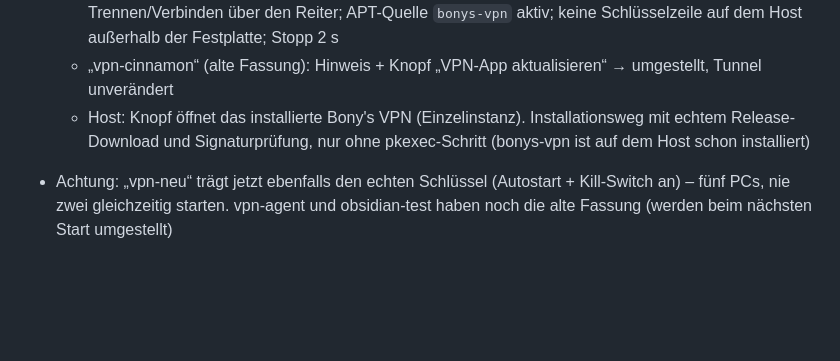
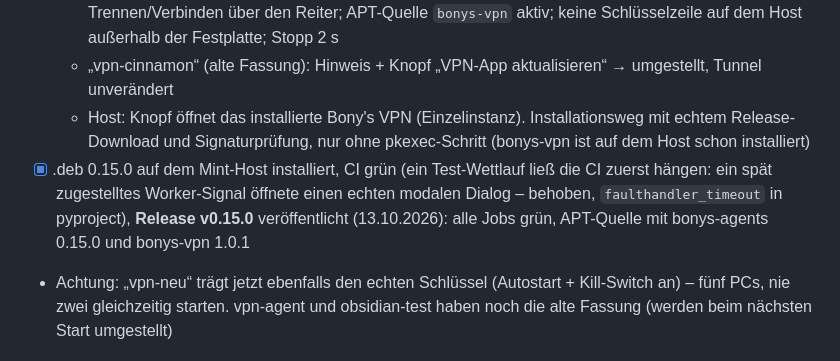
Before and after one commit to zappotex/BonysAgents, a Markdown page: docs/plan-vpn-obsidian.md, the part around the change. Rendered like a GitHub page; blank space fills up the shorter version.

Commit message:
Plan: Sitzung B und Release 0.15.0 abgeschlossen
Co-Authored-By: Claude Opus 5.5 <noreply@anthropic.com>

```diff
--- a/docs/plan-vpn-obsidian.md
+++ b/docs/plan-vpn-obsidian.md
@@ -348,6 +348,9 @@ Vor jeder Sitzung `/clear`. Wird es zwischendurch knapp: „mach einen Zwischens
   - „vpn-cinnamon“ (alte Fassung): Hinweis + Knopf „VPN-App aktualisieren“ → umgestellt, Tunnel unverändert
   - Host: Knopf öffnet das installierte Bony's VPN (Einzelinstanz). Installationsweg mit echtem Release-Download und
     Signaturprüfung, nur ohne pkexec-Schritt (bonys-vpn ist auf dem Host schon installiert)
+- [x] .deb 0.15.0 auf dem Mint-Host installiert, CI grün (ein Test-Wettlauf ließ die CI zuerst hängen: ein spät
+  zugestelltes Worker-Signal öffnete einen echten modalen Dialog – behoben, `faulthandler_timeout` in pyproject),
+  **Release v0.15.0** veröffentlicht (13.10.2026): alle Jobs grün, APT-Quelle mit bonys-agents 0.15.0 und bonys-vpn 1.0.1
 - Achtung: „vpn-neu“ trägt jetzt ebenfalls den echten Schlüssel (Autostart + Kill-Switch an) – fünf PCs, nie zwei
   gleichzeitig starten. vpn-agent und obsidian-test haben noch die alte Fassung (werden beim nächsten Start umgestellt)
 
```
